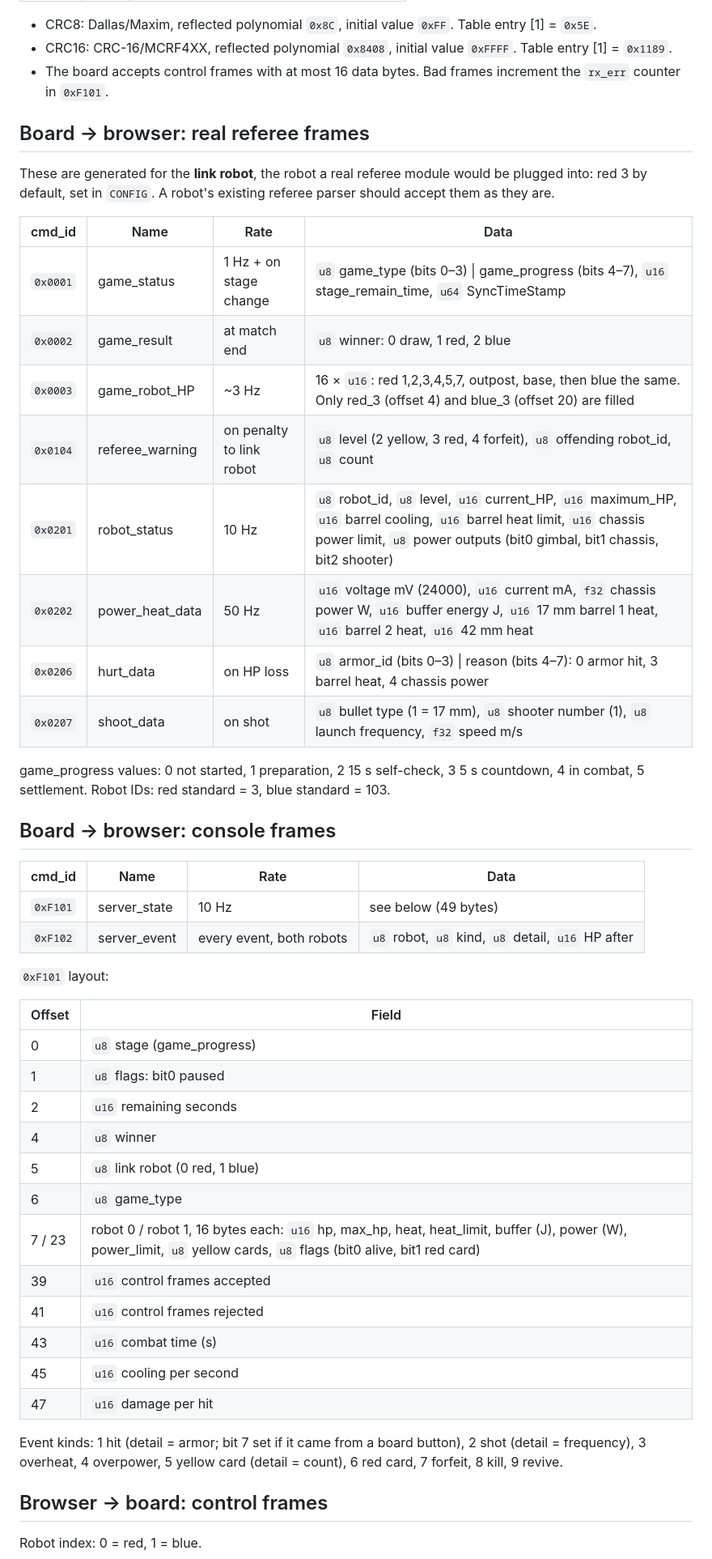
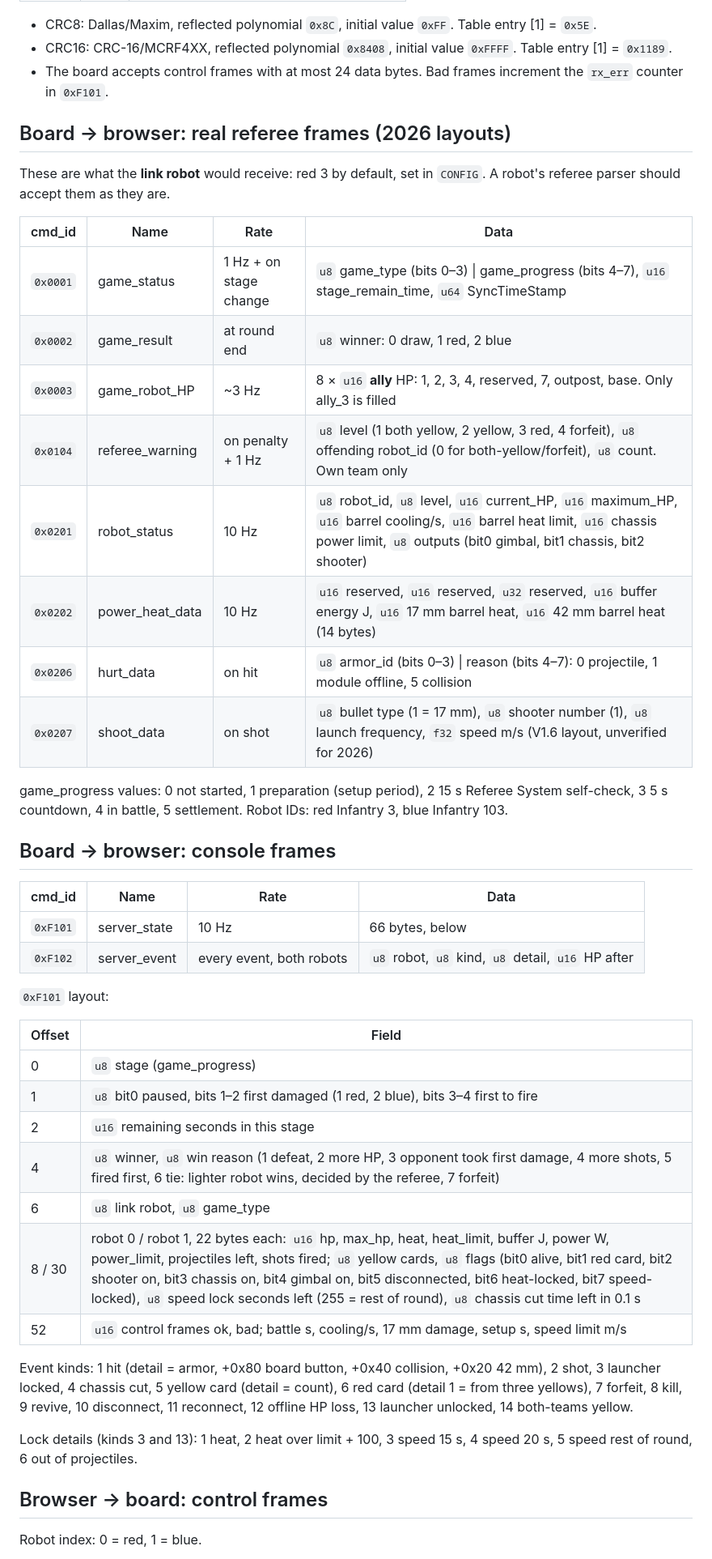
Before and after one commit to Tasnemo/ARC-FPGA-Ref, a Markdown page: docs/protocol.md, the part around one of its changes. Shown at 81% size. Rendered like a GitHub page.

```diff
--- a/docs/protocol.md
+++ b/docs/protocol.md
@@ -36,35 +39,34 @@ real protocol does not use.
   Table entry [1] = `0x5E`.
 - CRC16: CRC-16/MCRF4XX, reflected polynomial `0x8408`, initial value `0xFFFF`.
   Table entry [1] = `0x1189`.
-- The board accepts control frames with at most 16 data bytes. Bad frames
+- The board accepts control frames with at most 24 data bytes. Bad frames
   increment the `rx_err` counter in `0xF101`.
 
-## Board → browser: real referee frames
+## Board → browser: real referee frames (2026 layouts)
 
-These are generated for the **link robot**, the robot a real referee module would
-be plugged into: red 3 by default, set in `CONFIG`. A robot's existing referee
-parser should accept them as they are.
+These are what the **link robot** would receive: red 3 by default, set in
+`CONFIG`. A robot's referee parser should accept them as they are.
 
 | cmd_id | Name | Rate | Data |
 |---|---|---|---|
 | `0x0001` | game_status | 1 Hz + on stage change | `u8` game_type (bits 0–3) \| game_progress (bits 4–7), `u16` stage_remain_time, `u64` SyncTimeStamp |
-| `0x0002` | game_result | at match end | `u8` winner: 0 draw, 1 red, 2 blue |
-| `0x0003` | game_robot_HP | ~3 Hz | 16 × `u16`: red 1,2,3,4,5,7, outpost, base, then blue the same. Only red_3 (offset 4) and blue_3 (offset 20) are filled |
-| `0x0104` | referee_warning | on penalty to link robot | `u8` level (2 yellow, 3 red, 4 forfeit), `u8` offending robot_id, `u8` count |
-| `0x0201` | robot_status | 10 Hz | `u8` robot_id, `u8` level, `u16` current_HP, `u16` maximum_HP, `u16` barrel cooling, `u16` barrel heat limit, `u16` chassis power limit, `u8` power outputs (bit0 gimbal, bit1 chassis, bit2 shooter) |
-| `0x0202` | power_heat_data | 50 Hz | `u16` voltage mV (24000), `u16` current mA, `f32` chassis power W, `u16` buffer energy J, `u16` 17 mm barrel 1 heat, `u16` barrel 2 heat, `u16` 42 mm heat |
-| `0x0206` | hurt_data | on HP loss | `u8` armor_id (bits 0–3) \| reason (bits 4–7): 0 armor hit, 3 barrel heat, 4 chassis power |
-| `0x0207` | shoot_data | on shot | `u8` bullet type (1 = 17 mm), `u8` shooter number (1), `u8` launch frequency, `f32` speed m/s |
+| `0x0002` | game_result | at round end | `u8` winner: 0 draw, 1 red, 2 blue |
+| `0x0003` | game_robot_HP | ~3 Hz | 8 × `u16` **ally** HP: 1, 2, 3, 4, reserved, 7, outpost, base. Only ally_3 is filled |
+| `0x0104` | referee_warning | on penalty + 1 Hz | `u8` level (1 both yellow, 2 yellow, 3 red, 4 forfeit), `u8` offending robot_id (0 for both-yellow/forfeit), `u8` count. Own team only |
+| `0x0201` | robot_status | 10 Hz | `u8` robot_id, `u8` level, `u16` current_HP, `u16` maximum_HP, `u16` barrel cooling/s, `u16` barrel heat limit, `u16` chassis power limit, `u8` outputs (bit0 gimbal, bit1 chassis, bit2 shooter) |
+| `0x0202` | power_heat_data | 10 Hz | `u16` reserved, `u16` reserved, `u32` reserved, `u16` buffer energy J, `u16` 17 mm barrel heat, `u16` 42 mm barrel heat (14 bytes) |
+| `0x0206` | hurt_data | on hit | `u8` armor_id (bits 0–3) \| reason (bits 4–7): 0 projectile, 1 module offline, 5 collision |
+| `0x0207` | shoot_data | on shot | `u8` bullet type (1 = 17 mm), `u8` shooter number (1), `u8` launch frequency, `f32` speed m/s (V1.6 layout, unverified for 2026) |
 
-game_progress values: 0 not started, 1 preparation, 2 15 s self-check,
-3 5 s countdown, 4 in combat, 5 settlement. Robot IDs: red standard = 3,
-blue standard = 103.
+game_progress values: 0 not started, 1 preparation (setup period), 2 15 s
+Referee System self-check, 3 5 s countdown, 4 in battle, 5 settlement.
+Robot IDs: red Infantry 3, blue Infantry 103.
 
 ## Board → browser: console frames
 
 | cmd_id | Name | Rate | Data |
 |---|---|---|---|
-| `0xF101` | server_state | 10 Hz | see below (49 bytes) |
+| `0xF101` | server_state | 10 Hz | 66 bytes, below |
 | `0xF102` | server_event | every event, both robots | `u8` robot, `u8` kind, `u8` detail, `u16` HP after |
 
 `0xF101` layout:
@@ -72,21 +74,21 @@ blue standard = 103.
 | Offset | Field |
 |---|---|
 | 0 | `u8` stage (game_progress) |
-| 1 | `u8` flags: bit0 paused |
-| 2 | `u16` remaining seconds |
-| 4 | `u8` winner |
-| 5 | `u8` link robot (0 red, 1 blue) |
-| 6 | `u8` game_type |
-| 7 / 23 | robot 0 / robot 1, 16 bytes each: `u16` hp, max_hp, heat, heat_limit, buffer (J), power (W), power_limit, `u8` yellow cards, `u8` flags (bit0 alive, bit1 red card) |
-| 39 | `u16` control frames accepted |
-| 41 | `u16` control frames rejected |
-| 43 | `u16` combat time (s) |
-| 45 | `u16` cooling per second |
-| 47 | `u16` damage per hit |
+| 1 | `u8` bit0 paused, bits 1–2 first damaged (1 red, 2 blue), bits 3–4 first to fire |
+| 2 | `u16` remaining seconds in this stage |
+| 4 | `u8` winner, `u8` win reason (1 defeat, 2 more HP, 3 opponent took first damage, 4 more shots, 5 fired first, 6 tie: lighter robot wins, decided by the referee, 7 forfeit) |
+| 6 | `u8` link robot, `u8` game_type |
+| 8 / 30 | robot 0 / robot 1, 22 bytes each: `u16` hp, max_hp, heat, heat_limit, buffer J, power W, power_limit, projectiles left, shots fired; `u8` yellow cards, `u8` flags (bit0 alive, bit1 red card, bit2 shooter on, bit3 chassis on, bit4 gimbal on, bit5 disconnected, bit6 heat-locked, bit7 speed-locked), `u8` speed lock seconds left (255 = rest of round), `u8` chassis cut time left in 0.1 s |
+| 52 | `u16` control frames ok, bad; battle s, cooling/s, 17 mm damage, setup s, speed limit m/s |
 
-Event kinds: 1 hit (detail = armor; bit 7 set if it came from a board button),
-2 shot (detail = frequency), 3 overheat, 4 overpower, 5 yellow card
-(detail = count), 6 red card, 7 forfeit, 8 kill, 9 revive.
+Event kinds: 1 hit (detail = armor, +0x80 board button, +0x40 collision, +0x20
+42 mm), 2 shot, 3 launcher locked, 4 chassis cut, 5 yellow card (detail =
+count), 6 red card (detail 1 = from three yellows), 7 forfeit, 8 kill, 9 revive,
+10 disconnect, 11 reconnect, 12 offline HP loss, 13 launcher unlocked,
+14 both-teams yellow.
+
+Lock details (kinds 3 and 13): 1 heat, 2 heat over limit + 100, 3 speed 15 s,
+4 speed 20 s, 5 speed rest of round, 6 out of projectiles.
 
 ## Browser → board: control frames
 
```
Also changed, not shown: other parts of docs/protocol.md (+44 -32 lines), README.md (+22 -14 lines).
